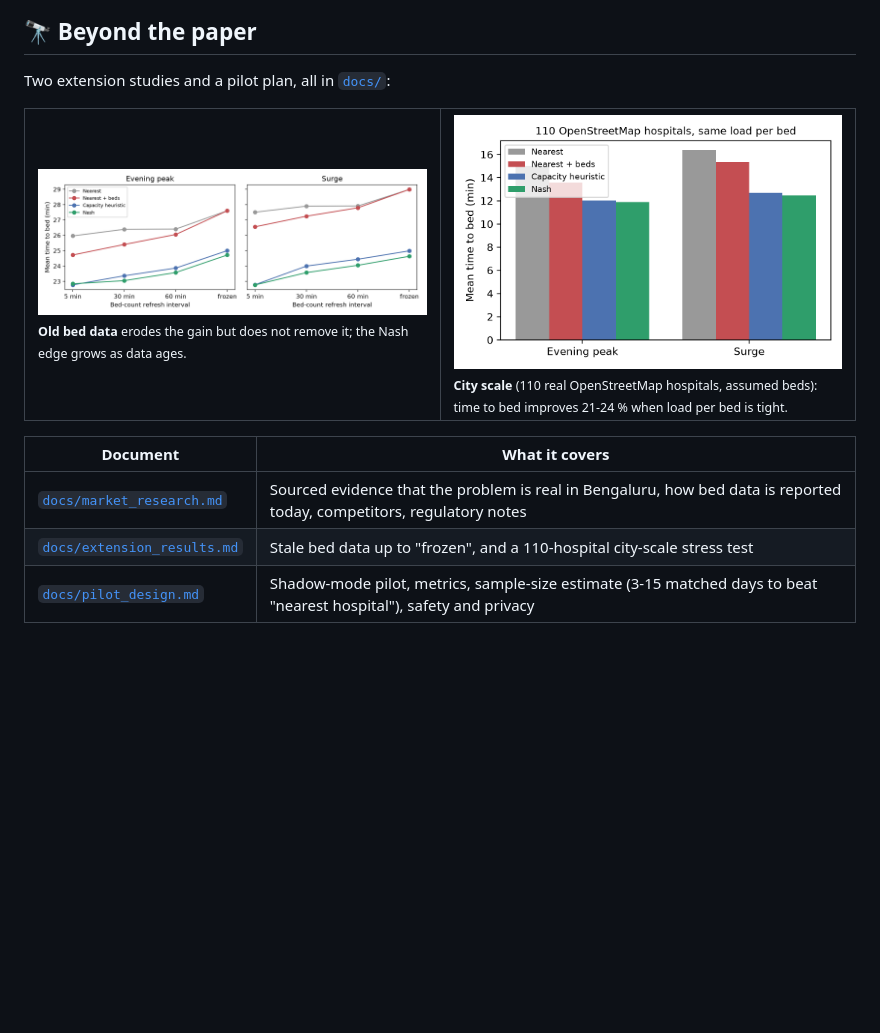
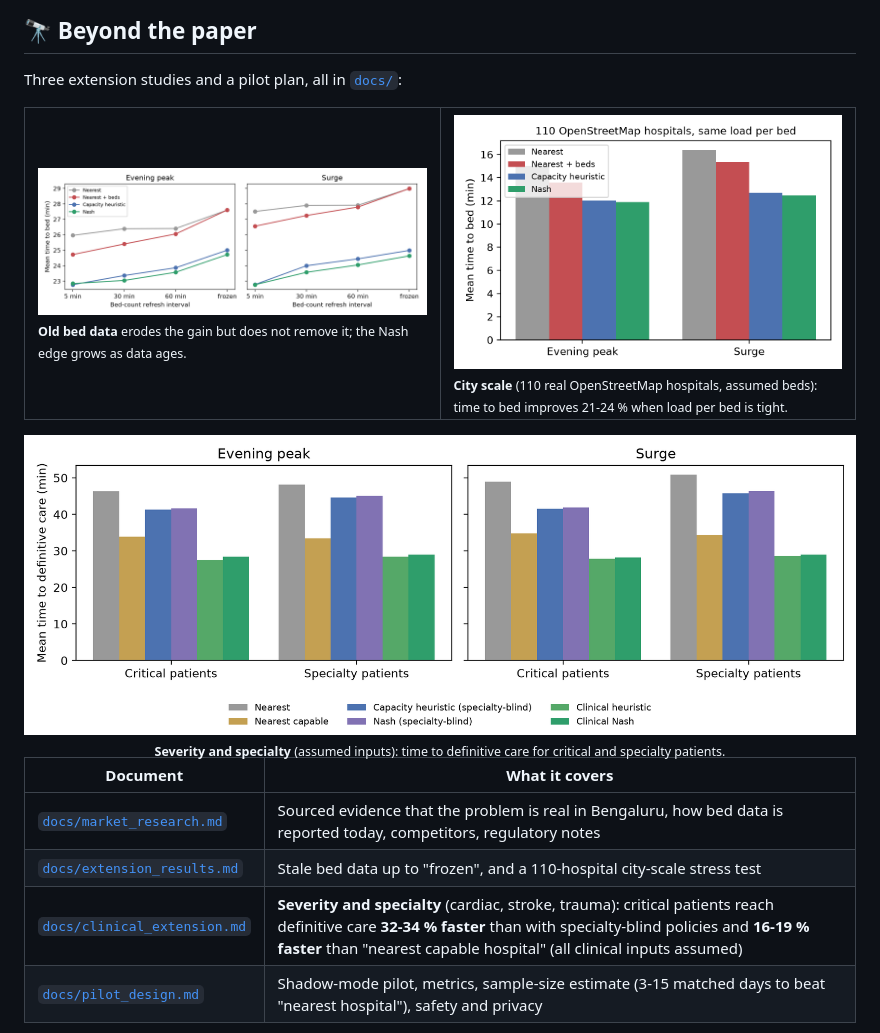
Before and after one commit to Kushal-Raj-G-S/AMBUROUTE, a Markdown page: README.md, the part around the change. Rendered like a GitHub page; pictures changed too: docs/images/clinical.png (added); blank space fills up the shorter version.

```diff
--- a/README.md
+++ b/README.md
@@ -51,7 +51,7 @@ Mean over **50 held-out random days per scenario**. Every method was tuned on se
 
 ## 🔭 Beyond the paper
 
-Two extension studies and a pilot plan, all in [`docs/`](docs/):
+Three extension studies and a pilot plan, all in [`docs/`](docs/):
 
 <table>
 <tr>
@@ -60,10 +60,16 @@ Two extension studies and a pilot plan, all in [`docs/`](docs/):
 </tr>
 </table>
 
+<div align="center">
+<img src="docs/images/clinical.png" alt="Severity and specialty study" width="860"><br>
+<sub><b>Severity and specialty</b> (assumed inputs): time to definitive care for critical and specialty patients.</sub>
+</div>
+
 | Document | What it covers |
 |---|---|
 | [`docs/market_research.md`](docs/market_research.md) | Sourced evidence that the problem is real in Bengaluru, how bed data is reported today, competitors, regulatory notes |
 | [`docs/extension_results.md`](docs/extension_results.md) | Stale bed data up to "frozen", and a 110-hospital city-scale stress test |
+| [`docs/clinical_extension.md`](docs/clinical_extension.md) | **Severity and specialty** (cardiac, stroke, trauma): critical patients reach definitive care **32-34 % faster** than with specialty-blind policies and **16-19 % faster** than "nearest capable hospital" (all clinical inputs assumed) |
 | [`docs/pilot_design.md`](docs/pilot_design.md) | Shadow-mode pilot, metrics, sample-size estimate (3-15 matched days to beat "nearest hospital"), safety and privacy |
 
 > Takeaway for a product: ship the simple, explainable capacity heuristic first; its value concentrates where hospital capacity is tight and where bed reports are fresh.
```
Also changed, not shown: docs/briefing_for_mam.md (added, +54 -0 lines), docs/clinical_extension.md (added, +61 -0 lines), 12 other files.
